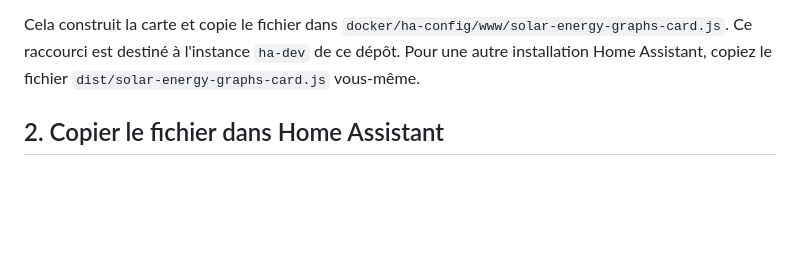
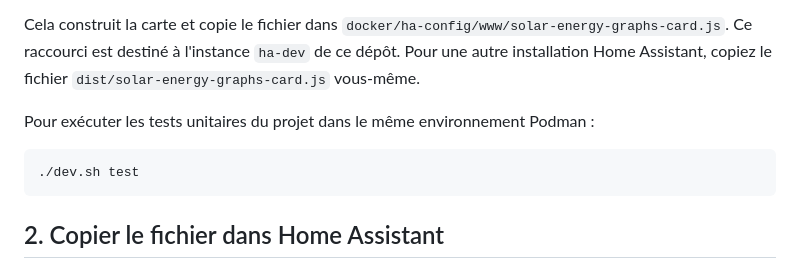
Before and after one commit to XavierBerger/Solar-Router-for-ESPHome-Card, a Markdown page: solar-energy-graphs-card/README.md, the part around the change. Drawn GitHub-style; blank space fills up the shorter version.

Commit message:
docs(solar-energy-card): document unit testing policy
Co-authored-by: Copilot <223556219+Copilot@users.noreply.github.com>

````diff
--- a/solar-energy-graphs-card/README.md
+++ b/solar-energy-graphs-card/README.md
@@ -49,6 +49,12 @@ Cela construit la carte et copie le fichier dans
 `docker/ha-config/www/solar-energy-graphs-card.js`. Ce raccourci est destiné à
 l'instance `ha-dev` de ce dépôt. Pour une autre installation Home Assistant,
 copiez le fichier `dist/solar-energy-graphs-card.js` vous-même.
+
+Pour exécuter les tests unitaires du projet dans le même environnement Podman :
+
+```sh
+./dev.sh test
+```
 
 ## 2. Copier le fichier dans Home Assistant
 
````
Also changed, not shown: solar-energy-graphs-card/docs/SOLAR-ENERGY-CARD-DEVELOPMENT-PLAN.md (+22 -2 lines), solar-energy-graphs-card/docs/SOLAR-ENERGY-CARD-TECHNICAL-CONSIDERATIONS.md (+13 -1 lines).
